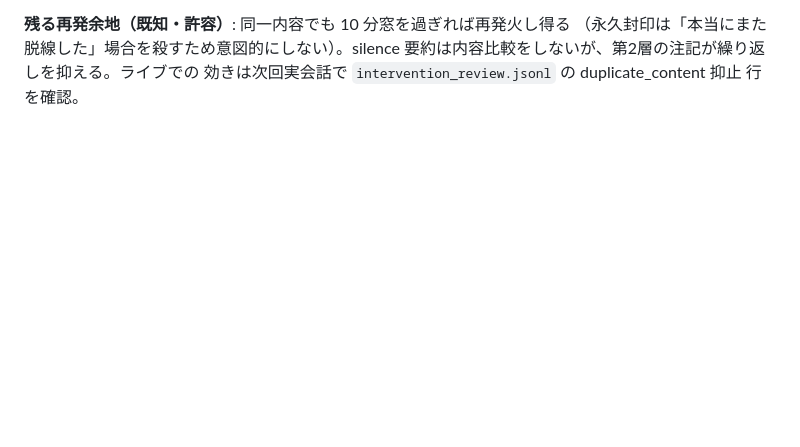
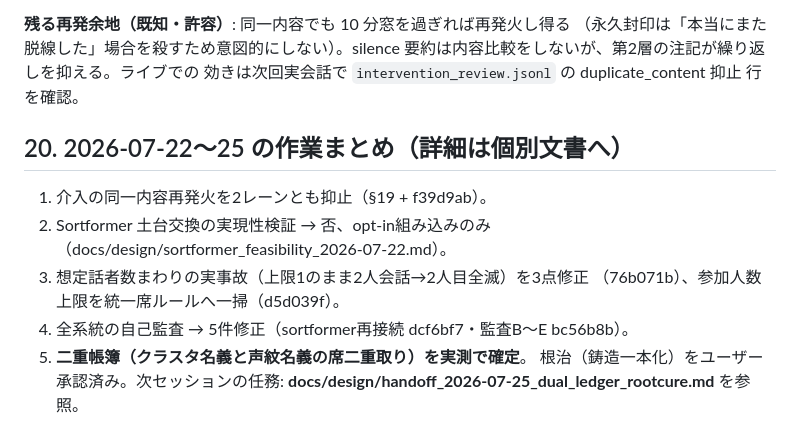
Before and after one commit to ReiMatsui/discussion-support, a Markdown page: docs/design/handoff_2026-07-14_unregistered_speakers.md, the part around the change. Rendered like a GitHub page; blank space fills up the shorter version.

Commit message:
docs: 二重帳簿根治の引き継ぎ文書（次セッション用）＋handoff §20
Co-Authored-By: Claude Fable 5 <noreply@anthropic.com>
Claude-Session: https://claude.ai/code/session_01Cgurd3aQ2WwYr81s5WsF28

```diff
--- a/docs/design/handoff_2026-07-14_unregistered_speakers.md
+++ b/docs/design/handoff_2026-07-14_unregistered_speakers.md
@@ -1065,3 +1065,15 @@ brief（脱線理由/整理焦点）を再生成し、cooldown 経過後にそ
 要約は内容比較をしないが、第2層の注記が繰り返しを抑える。ライブでの
 効きは次回実会話で `intervention_review.jsonl` の duplicate_content 抑止
 行を確認。
+
+## 20. 2026-07-22〜25 の作業まとめ（詳細は個別文書へ）
+
+1. 介入の同一内容再発火を2レーンとも抑止（§19 + f39d9ab）。
+2. Sortformer 土台交換の実現性検証 → 否、opt-in組み込みのみ
+   （docs/design/sortformer_feasibility_2026-07-22.md）。
+3. 想定話者数まわりの実事故（上限1のまま2人会話→2人目全滅）を3点修正
+   （76b071b）、参加人数上限を統一席ルールへ一掃（d5d039f）。
+4. 全系統の自己監査 → 5件修正（sortformer再接続 dcf6bf7・監査B〜E bc56b8b）。
+5. **二重帳簿（クラスタ名義と声紋名義の席二重取り）を実測で確定**。
+   根治（鋳造一本化）をユーザー承認済み。次セッションの任務:
+   **docs/design/handoff_2026-07-25_dual_ledger_rootcure.md** を参照。
```
Also changed, not shown: docs/design/handoff_2026-07-25_dual_ledger_rootcure.md (added, +117 -0 lines).
